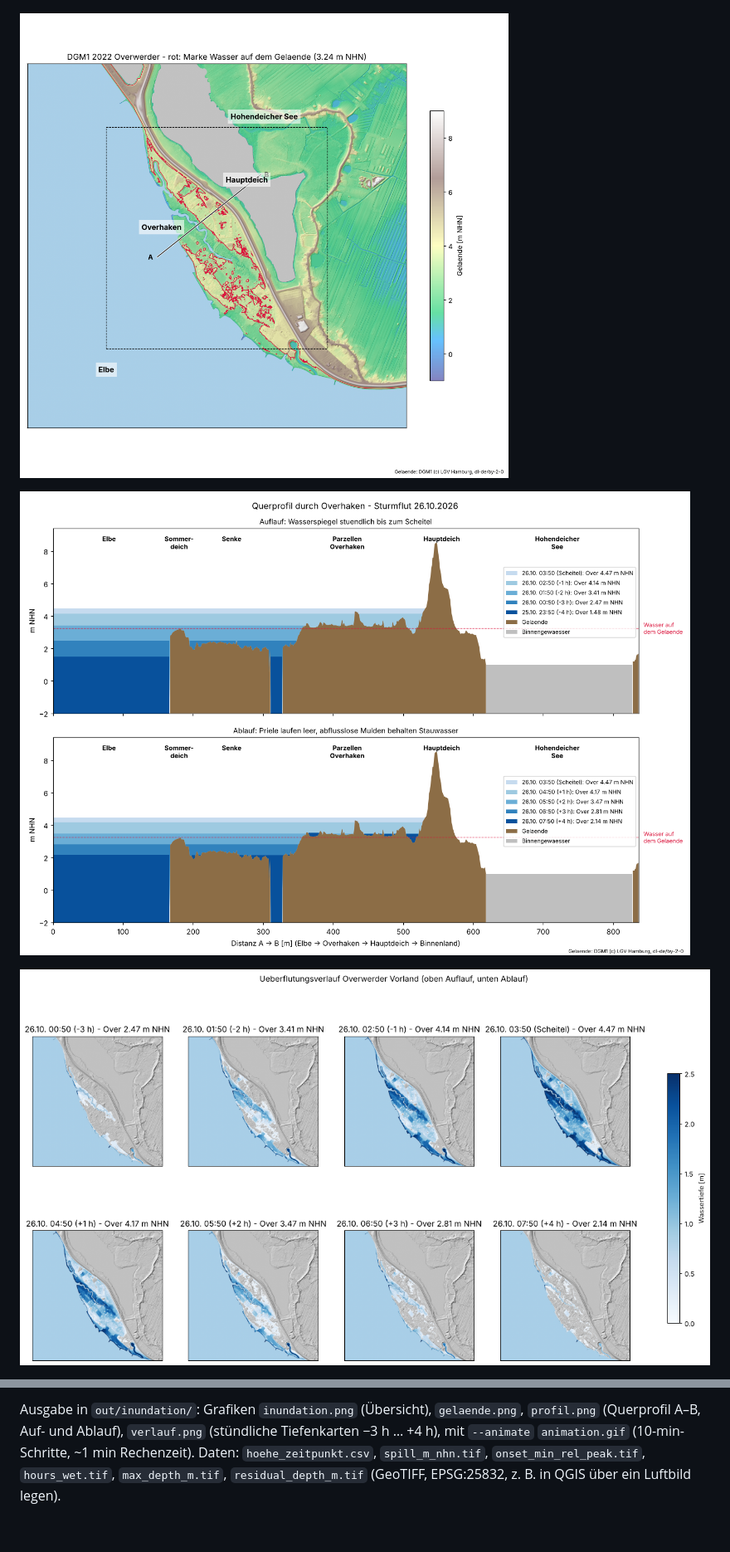
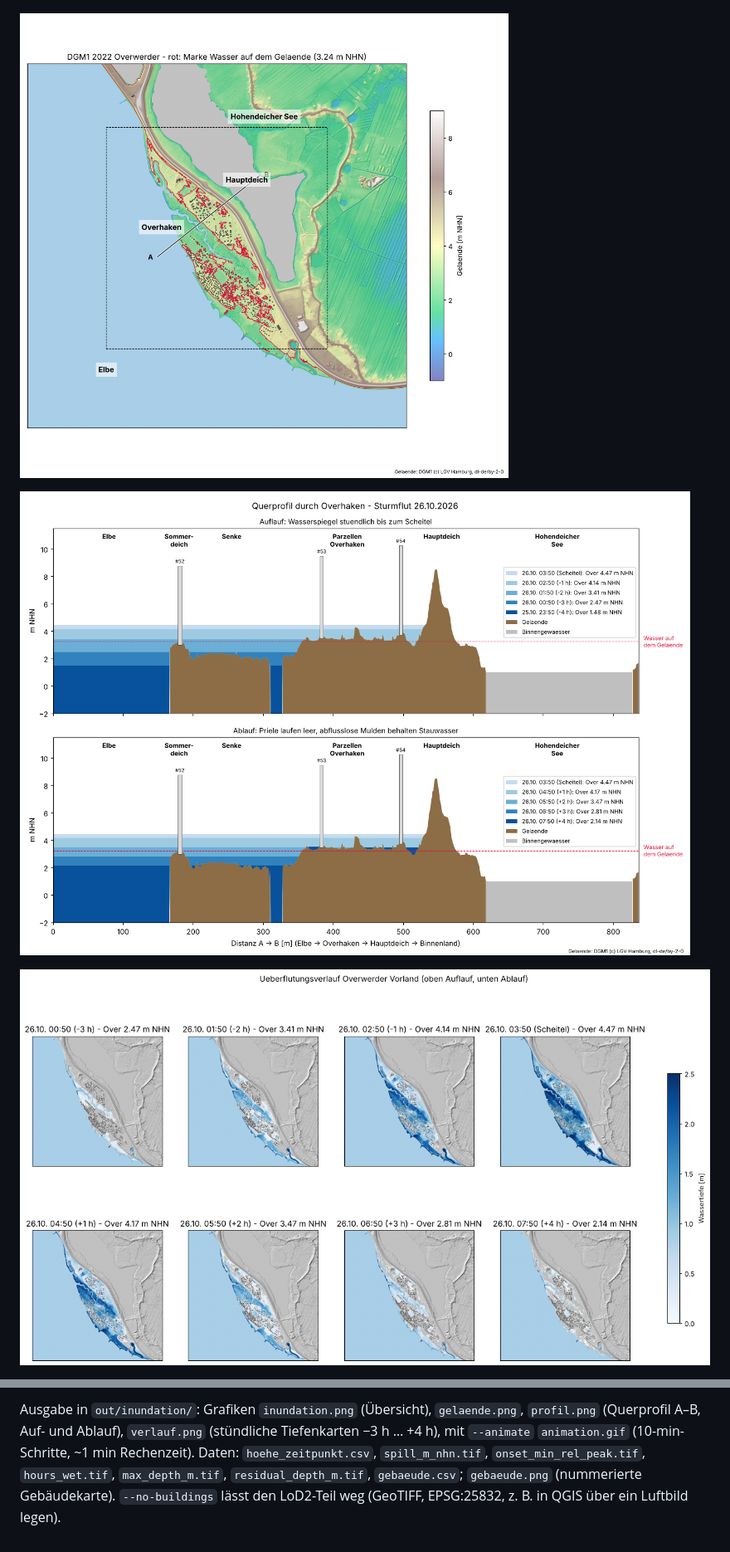
Before and after one commit to aaronspring/wasserstandvorhersage_overwerder, a Markdown page: docs/INUNDATION.md, 2 parts joined by grey strips. Shown at 83% size. Rendered like a GitHub page; pictures changed too: docs/inundation_gelaende.png, docs/inundation_profil_2026-10-26.png, docs/inundation_verlauf_2026-10-26.png.

```diff
--- a/docs/INUNDATION.md
+++ b/docs/INUNDATION.md
@@ -101,5 +141,6 @@ Ausgabe in `out/inundation/`: Grafiken `inundation.png` (Übersicht),
 (stündliche Tiefenkarten −3 h … +4 h), mit `--animate` `animation.gif`
 (10-min-Schritte, ~1 min Rechenzeit). Daten: `hoehe_zeitpunkt.csv`,
 `spill_m_nhn.tif`, `onset_min_rel_peak.tif`, `hours_wet.tif`, `max_depth_m.tif`,
-`residual_depth_m.tif`
+`residual_depth_m.tif`, `gebaeude.csv`; `gebaeude.png` (nummerierte
+Gebäudekarte). `--no-buildings` lässt den LoD2-Teil weg
 (GeoTIFF, EPSG:25832, z. B. in QGIS über ein Luftbild legen).
```
Also changed, not shown: other parts of docs/INUNDATION.md (+40 -0 lines), AGENTS.md (+6 -1 lines), 7 other files.
